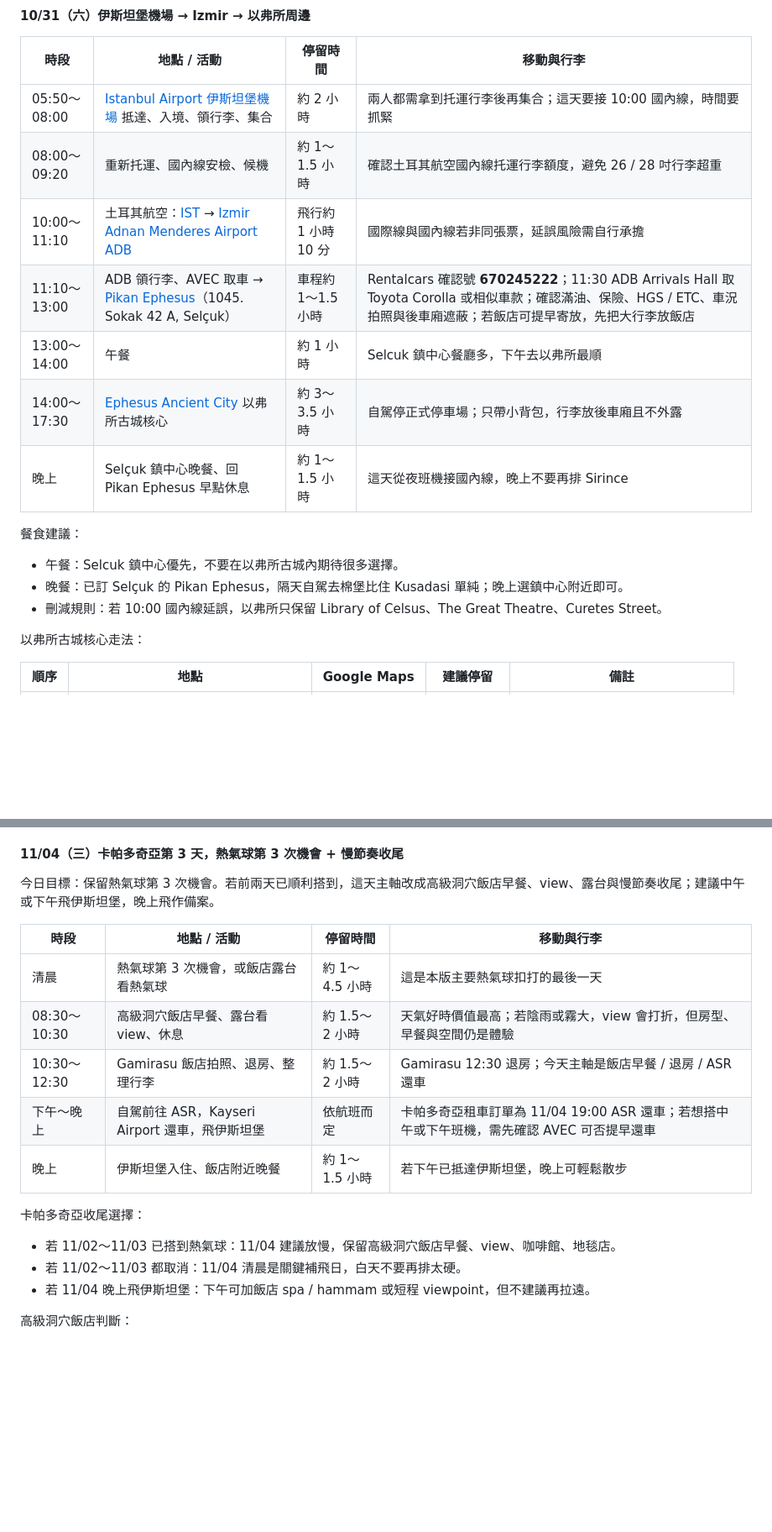
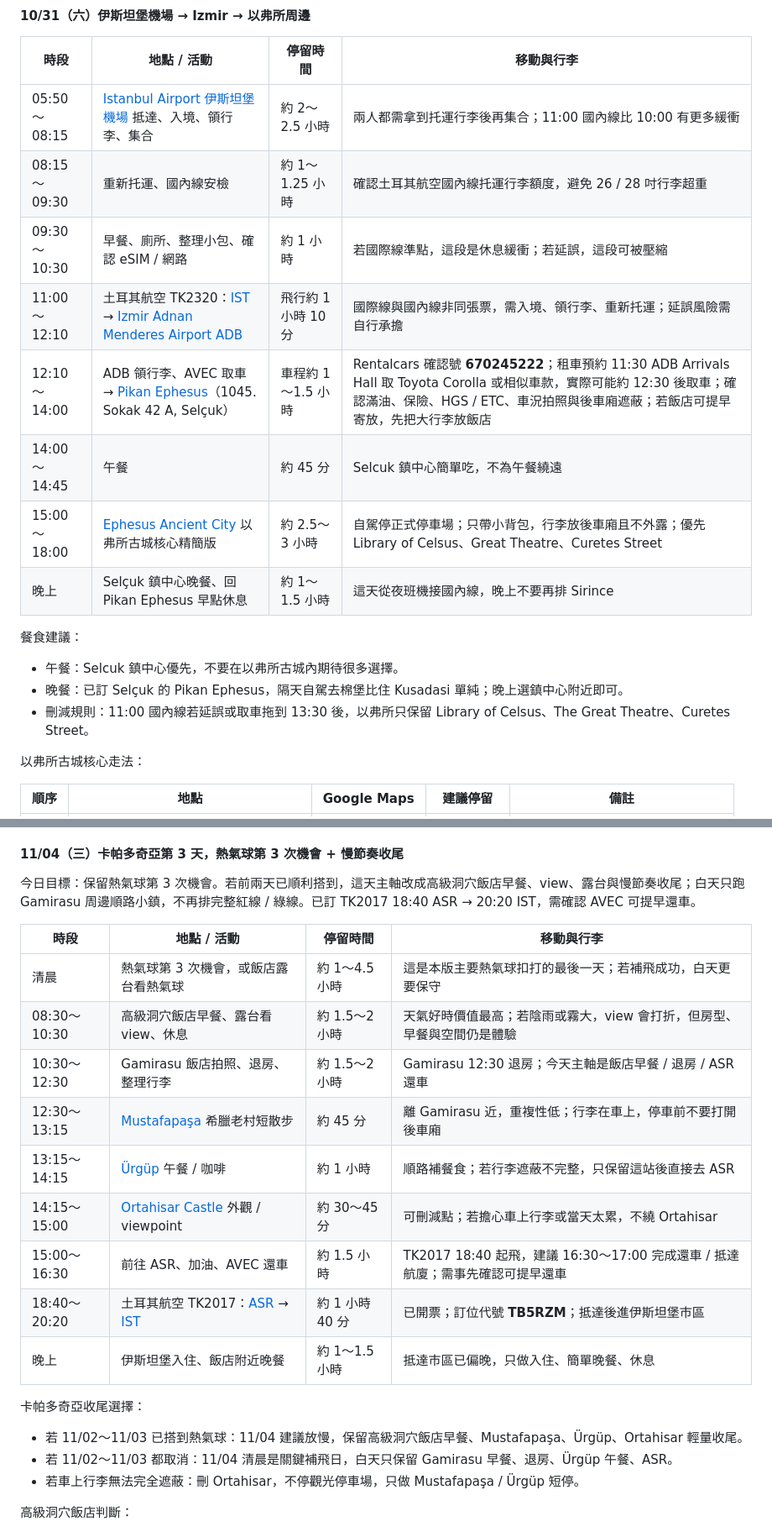
Before and after one commit to RicChu/didi-travel-world, a Markdown page: DIDI_integration_202610伊斯坦堡_旅行計劃.md, 2 parts joined by grey strips. Shown at 84% size. Drawn GitHub-style; blank space fills up the shorter version.

```diff
--- a/DIDI_integration_202610伊斯坦堡_旅行計劃.md
+++ b/DIDI_integration_202610伊斯坦堡_旅行計劃.md
@@ -339,19 +353,20 @@
 
 | 時段 | 地點 / 活動 | 停留時間 | 移動與行李 |
 |------|-------------|----------|------------|
-| 05:50～08:00 | [Istanbul Airport 伊斯坦堡機場](https://www.google.com/maps/search/?api=1&query=Istanbul+Airport) 抵達、入境、領行李、集合 | 約 2 小時 | 兩人都需拿到托運行李後再集合；這天要接 10:00 國內線，時間要抓緊 |
-| 08:00～09:20 | 重新托運、國內線安檢、候機 | 約 1～1.5 小時 | 確認土耳其航空國內線托運行李額度，避免 26 / 28 吋行李超重 |
-| 10:00～11:10 | 土耳其航空：[IST](https://www.google.com/maps/search/?api=1&query=Istanbul+Airport) → [Izmir Adnan Menderes Airport ADB](https://www.google.com/maps/search/?api=1&query=Izmir+Adnan+Menderes+Airport) | 飛行約 1 小時 10 分 | 國際線與國內線若非同張票，延誤風險需自行承擔 |
-| 11:10～13:00 | ADB 領行李、AVEC 取車 → [Pikan Ephesus](https://www.google.com/maps/search/?api=1&query=Pikan+Ephesus+1045+Sokak+42+A+Selcuk+Turkey+35920)（1045. Sokak 42 A, Selçuk） | 車程約 1～1.5 小時 | Rentalcars 確認號 **670245222**；11:30 ADB Arrivals Hall 取 Toyota Corolla 或相似車款；確認滿油、保險、HGS / ETC、車況拍照與後車廂遮蔽；若飯店可提早寄放，先把大行李放飯店 |
-| 13:00～14:00 | 午餐 | 約 1 小時 | Selcuk 鎮中心餐廳多，下午去以弗所最順 |
-| 14:00～17:30 | [Ephesus Ancient City](https://www.google.com/maps/search/?api=1&query=Ephesus+Ancient+City) 以弗所古城核心 | 約 3～3.5 小時 | 自駕停正式停車場；只帶小背包，行李放後車廂且不外露 |
+| 05:50～08:15 | [Istanbul Airport 伊斯坦堡機場](https://www.google.com/maps/search/?api=1&query=Istanbul+Airport) 抵達、入境、領行李、集合 | 約 2～2.5 小時 | 兩人都需拿到托運行李後再集合；11:00 國內線比 10:00 有更多緩衝 |
+| 08:15～09:30 | 重新托運、國內線安檢 | 約 1～1.25 小時 | 確認土耳其航空國內線托運行李額度，避免 26 / 28 吋行李超重 |
+| 09:30～10:30 | 早餐、廁所、整理小包、確認 eSIM / 網路 | 約 1 小時 | 若國際線準點，這段是休息緩衝；若延誤，這段可被壓縮 |
+| 11:00～12:10 | 土耳其航空 TK2320：[IST](https://www.google.com/maps/search/?api=1&query=Istanbul+Airport) → [Izmir Adnan Menderes Airport ADB](https://www.google.com/maps/search/?api=1&query=Izmir+Adnan+Menderes+Airport) | 飛行約 1 小時 10 分 | 國際線與國內線非同張票，需入境、領行李、重新托運；延誤風險需自行承擔 |
+| 12:10～14:00 | ADB 領行李、AVEC 取車 → [Pikan Ephesus](https://www.google.com/maps/search/?api=1&query=Pikan+Ephesus+1045+Sokak+42+A+Selcuk+Turkey+35920)（1045. Sokak 42 A, Selçuk） | 車程約 1～1.5 小時 | Rentalcars 確認號 **670245222**；租車預約 11:30 ADB Arrivals Hall 取 Toyota Corolla 或相似車款，實際可能約 12:30 後取車；確認滿油、保險、HGS / ETC、車況拍照與後車廂遮蔽；若飯店可提早寄放，先把大行李放飯店 |
+| 14:00～14:45 | 午餐 | 約 45 分 | Selcuk 鎮中心簡單吃，不為午餐繞遠 |
+| 15:00～18:00 | [Ephesus Ancient City](https://www.google.com/maps/search/?api=1&query=Ephesus+Ancient+City) 以弗所古城核心精簡版 | 約 2.5～3 小時 | 自駕停正式停車場；只帶小背包，行李放後車廂且不外露；優先 Library of Celsus、Great Theatre、Curetes Street |
 | 晚上 | Selçuk 鎮中心晚餐、回 Pikan Ephesus 早點休息 | 約 1～1.5 小時 | 這天從夜班機接國內線，晚上不要再排 Sirince |
 
 餐食建議：
 
 - 午餐：Selcuk 鎮中心優先，不要在以弗所古城內期待很多選擇。
 - 晚餐：已訂 Selçuk 的 Pikan Ephesus，隔天自駕去棉堡比住 Kusadasi 單純；晚上選鎮中心附近即可。
-- 刪減規則：若 10:00 國內線延誤，以弗所只保留 Library of Celsus、The Great Theatre、Curetes Street。
+- 刪減規則：11:00 國內線若延誤或取車拖到 13:30 後，以弗所只保留 Library of Celsus、The Great Theatre、Curetes Street。
 
 以弗所古城核心走法：
 
@@ -483,21 +498,25 @@ red 線建議點位，適用於熱氣球飛成的當天或 11/03 換飯店日：
 
 #### 11/04（三）卡帕多奇亞第 3 天，熱氣球第 3 次機會 + 慢節奏收尾
 
-今日目標：保留熱氣球第 3 次機會。若前兩天已順利搭到，這天主軸改成高級洞穴飯店早餐、view、露台與慢節奏收尾；建議中午或下午飛伊斯坦堡，晚上飛作備案。
+今日目標：保留熱氣球第 3 次機會。若前兩天已順利搭到，這天主軸改成高級洞穴飯店早餐、view、露台與慢節奏收尾；白天只跑 Gamirasu 周邊順路小鎮，不再排完整紅線 / 綠線。已訂 TK2017 18:40 ASR → 20:20 IST，需確認 AVEC 可提早還車。
 
 | 時段 | 地點 / 活動 | 停留時間 | 移動與行李 |
 |------|-------------|----------|------------|
-| 清晨 | 熱氣球第 3 次機會，或飯店露台看熱氣球 | 約 1～4.5 小時 | 這是本版主要熱氣球扣打的最後一天 |
+| 清晨 | 熱氣球第 3 次機會，或飯店露台看熱氣球 | 約 1～4.5 小時 | 這是本版主要熱氣球扣打的最後一天；若補飛成功，白天更要保守 |
 | 08:30～10:30 | 高級洞穴飯店早餐、露台看 view、休息 | 約 1.5～2 小時 | 天氣好時價值最高；若陰雨或霧大，view 會打折，但房型、早餐與空間仍是體驗 |
 | 10:30～12:30 | Gamirasu 飯店拍照、退房、整理行李 | 約 1.5～2 小時 | Gamirasu 12:30 退房；今天主軸是飯店早餐 / 退房 / ASR 還車 |
-| 下午～晚上 | 自駕前往 ASR，Kayseri Airport 還車，飛伊斯坦堡 | 依航班而定 | 卡帕多奇亞租車訂單為 11/04 19:00 ASR 還車；若想搭中午或下午班機，需先確認 AVEC 可否提早還車 |
-| 晚上 | 伊斯坦堡入住、飯店附近晚餐 | 約 1～1.5 小時 | 若下午已抵達伊斯坦堡，晚上可輕鬆散步 |
+| 12:30～13:15 | [Mustafapaşa](https://www.google.com/maps/search/?api=1&query=Mustafapasa+Cappadocia) 希臘老村短散步 | 約 45 分 | 離 Gamirasu 近，重複性低；行李在車上，停車前不要打開後車廂 |
+| 13:15～14:15 | [Ürgüp](https://www.google.com/maps/search/?api=1&query=Urgup+Cappadocia) 午餐 / 咖啡 | 約 1 小時 | 順路補餐食；若行李遮蔽不完整，只保留這站後直接去 ASR |
+| 14:15～15:00 | [Ortahisar Castle](https://www.google.com/maps/search/?api=1&query=Ortahisar+Castle+Cappadocia) 外觀 / viewpoint | 約 30～45 分 | 可刪減點；若擔心車上行李或當天太累，不繞 Ortahisar |
+| 15:00～16:30 | 前往 ASR、加油、AVEC 還車 | 約 1.5 小時 | TK2017 18:40 起飛，建議 16:30～17:00 完成還車 / 抵達航廈；需事先確認可提早還車 |
+| 18:40～20:20 | 土耳其航空 TK2017：[ASR](https://www.google.com/maps/search/?api=1&query=Kayseri+Airport) → [IST](https://www.google.com/maps/search/?api=1&query=Istanbul+Airport) | 約 1 小時 40 分 | 已開票；訂位代號 **TB5RZM**；抵達後進伊斯坦堡市區 |
+| 晚上 | 伊斯坦堡入住、飯店附近晚餐 | 約 1～1.5 小時 | 抵達市區已偏晚，只做入住、簡單晚餐、休息 |
 
 卡帕多奇亞收尾選擇：
 
-- 若 11/02～11/03 已搭到熱氣球：11/04 建議放慢，保留高級洞穴飯店早餐、view、咖啡館、地毯店。
-- 若 11/02～11/03 都取消：11/04 清晨是關鍵補飛日，白天不要再排太硬。
-- 若 11/04 晚上飛伊斯坦堡：下午可加飯店 spa / hammam 或短程 viewpoint，但不建議再拉遠。
+- 若 11/02～11/03 已搭到熱氣球：11/04 建議放慢，保留高級洞穴飯店早餐、Mustafapaşa、Ürgüp、Ortahisar 輕量收尾。
+- 若 11/02～11/03 都取消：11/04 清晨是關鍵補飛日，白天只保留 Gamirasu 早餐、退房、Ürgüp 午餐、ASR。
+- 若車上行李無法完全遮蔽：刪 Ortahisar，不停觀光停車場，只做 Mustafapaşa / Ürgüp 短停。
 
 高級洞穴飯店判斷：
 
```
Also changed, not shown: other parts of DIDI_integration_202610伊斯坦堡_旅行計劃.md (+47 -38 lines).
